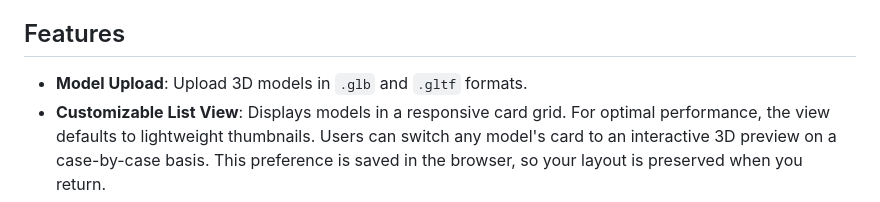
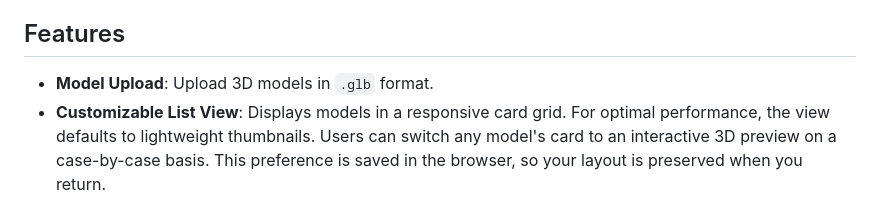
Before and after one commit to aktnk/3D_model_manager, a Markdown page: README.md, the part around the change. Drawn GitHub-style.

Commit message:
Update : Only supports glb format

```diff
--- a/README.md
+++ b/README.md
@@ -4,7 +4,7 @@ A simple web application for uploading, managing, and viewing 3D models, built w
 
 ## Features
 
-- **Model Upload**: Upload 3D models in `.glb` and `.gltf` formats.
+- **Model Upload**: Upload 3D models in `.glb` format.
 - **Customizable List View**: Displays models in a responsive card grid. For optimal performance, the view defaults to lightweight thumbnails. Users can switch any model's card to an interactive 3D preview on a case-by-case basis. This preference is saved in the browser, so your layout is preserved when you return.
 - **Web-based AR**: View 3D models in Augmented Reality directly from your browser on compatible iOS and Android devices.
 - **Interactive 3D Viewer**: View models in an interactive WebGL canvas. Rotate, pan, and zoom with mouse controls.
```
